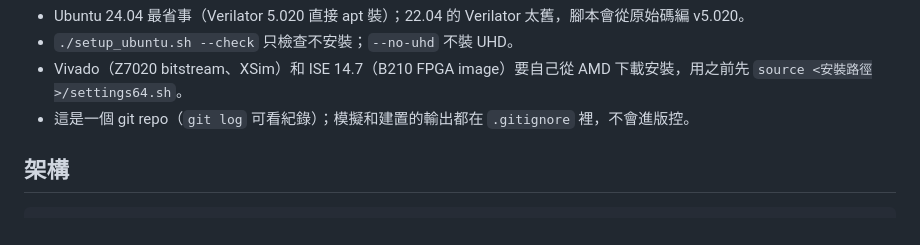
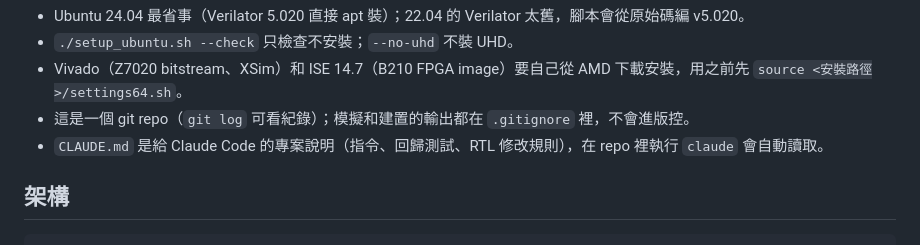
Before and after one commit to Hiyaso/dvb-s2-sdr, a Markdown page: README.md, the part around the change. Rendered like a GitHub page.

```diff
--- a/README.md
+++ b/README.md
@@ -23,6 +23,7 @@ sim/run_all.sh                       # 完整回歸（約 40 分鐘）
 * Vivado（Z7020 bitstream、XSim）和 ISE 14.7（B210 FPGA image）要自己從 AMD 下載安裝，用之前先
   `source <安裝路徑>/settings64.sh`。
 * 這是一個 git repo（`git log` 可看紀錄）；模擬和建置的輸出都在 `.gitignore` 裡，不會進版控。
+* `CLAUDE.md` 是給 Claude Code 的專案說明（指令、回歸測試、RTL 修改規則），在 repo 裡執行 `claude` 會自動讀取。
 
 ## 架構
 
```
Also changed, not shown: CLAUDE.md (added, +94 -0 lines).
